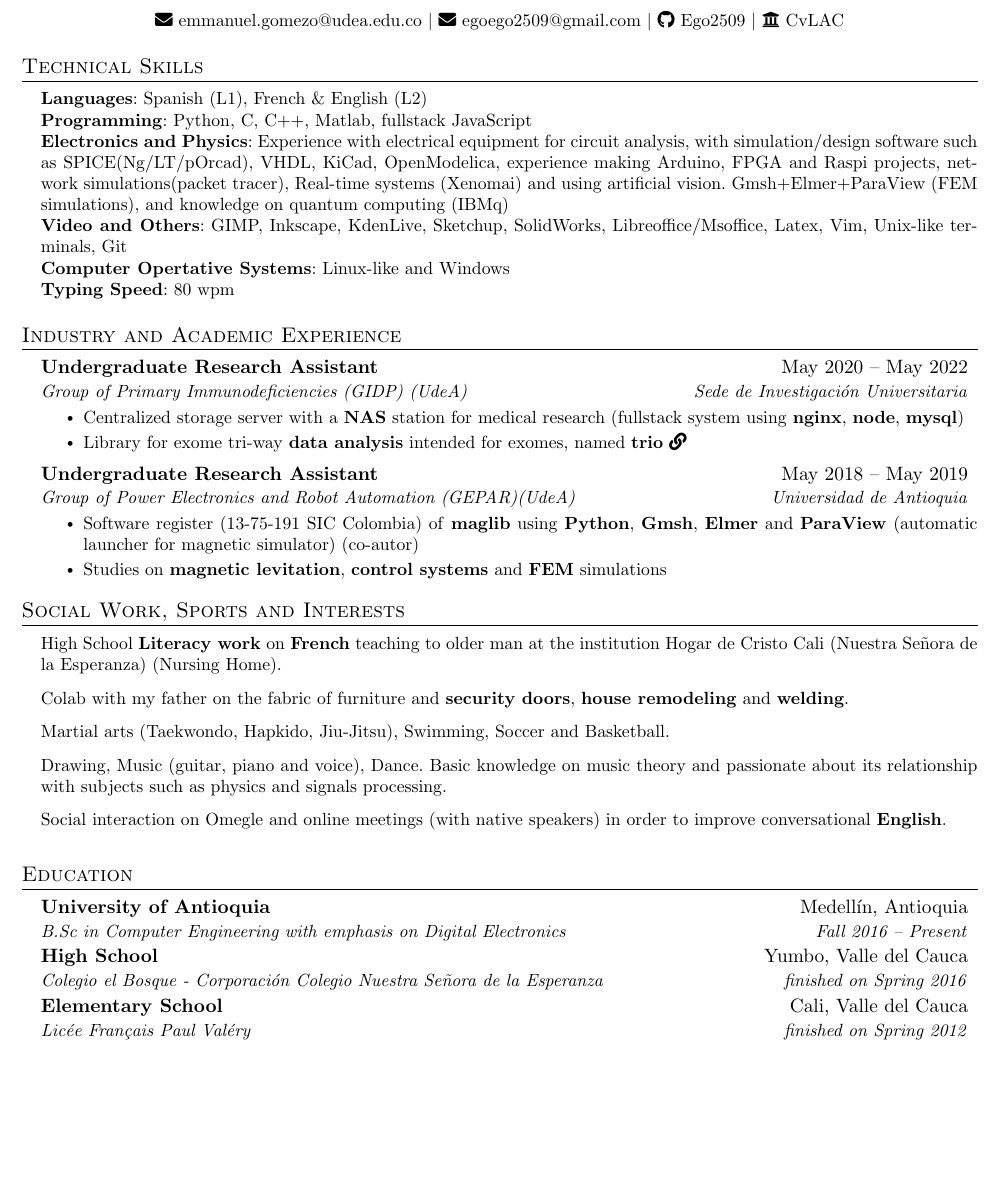
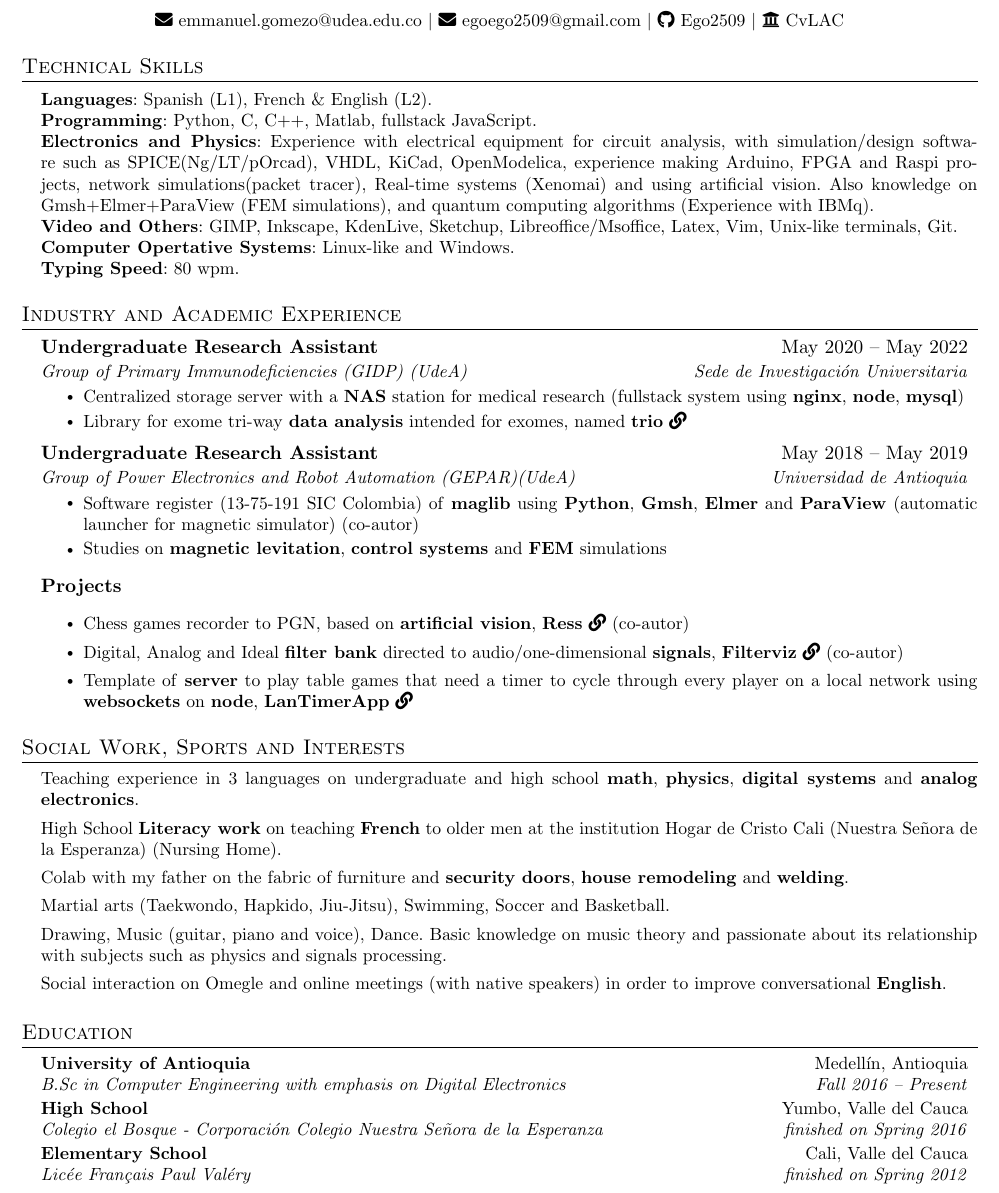
Before and after one commit to Ego2509/resume, a LaTeX document (main.tex): part of the page, cut so that both start at the same text, the shorter picture padded with empty space. Compiled offline with pdfLaTeX.

Commit message:
resume updated with projects

```diff
--- a/main.tex
+++ b/main.tex
@@ -45,7 +45,7 @@
 \addtolength{\oddsidemargin}{-0.5in}
 \addtolength{\evensidemargin}{-0.5in}
 \addtolength{\textwidth}{1in}
-\addtolength{\topmargin}{-.5in}
+\addtolength{\topmargin}{-.7in}
 \addtolength{\textheight}{1.0in}
 
 \urlstyle{same}
@@ -135,16 +135,15 @@
 \section{Technical Skills}
  \begin{itemize}[leftmargin=0.15 in, label={}]
     \small{\item{
-     \textbf{Languages}{: Spanish (L1), French \& English (L2)}\\
-     \textbf{Programming}{: Python, C, C++, Matlab, fullstack JavaScript} \\
-     \textbf{Electronics and Physics}{: Experience with electrical equipment for circuit analysis, with simulation/design software such as SPICE(Ng/LT/pOrcad), VHDL, KiCad, OpenModelica, experience making Arduino, FPGA and Raspi projects, network simulations(packet tracer), Real-time systems (Xenomai) and using artificial vision.  Gmsh+Elmer+ParaView (FEM simulations), and knowledge on quantum computing (IBMq)} \\
-     \textbf{Video and Others}{: GIMP, Inkscape, KdenLive, Sketchup, SolidWorks, Libreoffice/Msoffice, Latex, Vim, Unix-like terminals, Git } \\
-     \textbf{Computer Opertative Systems}{: Linux-like and Windows} \\
-     \textbf{Typing Speed}{: 80 wpm}
+     \textbf{Languages}{: Spanish (L1), French \& English (L2).}\\
+     \textbf{Programming}{: Python, C, C++, Matlab, fullstack JavaScript.} \\
+     \textbf{Electronics and Physics}{: Experience with electrical equipment for circuit analysis, with simulation/design software such as SPICE(Ng/LT/pOrcad), VHDL, KiCad, OpenModelica, experience making Arduino, FPGA and Raspi projects, network simulations(packet tracer), Real-time systems (Xenomai) and using artificial vision. Also knowledge on Gmsh+Elmer+ParaView (FEM simulations), and quantum computing algorithms (Experience with IBMq).} \\
+     \textbf{Video and Others}{: GIMP, Inkscape, KdenLive, Sketchup, Libreoffice/Msoffice, Latex, Vim, Unix-like terminals, Git.} \\
+     \textbf{Computer Opertative Systems}{: Linux-like and Windows.} \\
+     \textbf{Typing Speed}{: 80 wpm.}
     }}
  \end{itemize}
 
-%-------------------------------------------
 
 
 %-----------EXPERIENCE-----------
@@ -178,57 +177,39 @@
         \resumeItem{Studies on \textbf{magnetic levitation}, \textbf{control systems} and \textbf{FEM} simulations}
     \resumeItemListEnd
 
-
-    % \resumeSubheading
-    %   {Artificial Intelligence Research Assistant}{May 2019 -- July 2019}
-    %   {Southwestern University}{Georgetown, TX}
-    %   \resumeItemListStart
-    %     \resumeItem{Explored methods to generate video game dungeons based off of \emph{The Legend of Zelda}}
-    %     \resumeItem{Developed a game in Java to test the generated dungeons}
-    %     \resumeItem{Contributed 50K+ lines of code to an established codebase via Git}
-    %     \resumeItem{Conducted  a human subject study to determine which video game dungeon generation technique is enjoyable}
-    %     \resumeItem{Wrote an 8-page paper and gave multiple presentations on-campus}
-    %     \resumeItem{Presented virtually to the World Conference on Computational Intelligence}
-    %   \resumeItemListEnd
-
   \resumeSubHeadingListEnd
 
 
 
+% Projects
+
+% \section{Projects}
+    \begin{itemize}[leftmargin=0.15in]
+    \item[] \textbf{Projects}
+        \small{
+        \begin{itemize}
+
+        \item Chess games recorder to PGN, based on \textbf{artificial vision}, \href{https://github.com/SantiagoGuiral/ress}{\textbf{Ress} \faIcon{link}} (co-autor)
+
+        \item Digital, Analog and Ideal \textbf{filter bank} directed to audio/one-dimensional \textbf{signals},   \href{https://github.com/SantiagoGuiral/filterviz}{\textbf{Filterviz} \faIcon{link}} (co-autor)
+
+        \item Template of \textbf{server} to play table games that need a timer to cycle through every player on a local network using \textbf{websockets} on \textbf{node}, \href{https://github.com/Ego2509/LanTimerApp}{\textbf{LanTimerApp} \faIcon{link}}
+
+        \end{itemize}
+        }
+    \end{itemize}
+
 %Other Skills
 \section{Social Work, Sports and Interests}
+    \small{
     \resumeItemListStart[leftmargin=0.15in, label={}]
-        \resumeItem{High School \textbf{Literacy work} on \textbf{French} teaching to older man at the institution Hogar de Cristo Cali (Nuestra Señora de la Esperanza) (Nursing Home).}
+        \resumeItem{Teaching experience in 3 languages on undergraduate and high school \textbf{math}, \textbf{physics}, \textbf{digital systems} and \textbf{analog electronics}.}
+        \resumeItem{High School \textbf{Literacy work} on teaching \textbf{French} to older men at the institution Hogar de Cristo Cali (Nuestra Señora de la Esperanza) (Nursing Home).}
         \resumeItem{Colab with my father on the fabric of furniture and \textbf{security doors}, \textbf{house remodeling} and \textbf{welding}.}
         \resumeItem{Martial arts (Taekwondo, Hapkido, Jiu-Jitsu), Swimming, Soccer and Basketball.}
         \resumeItem{Drawing, Music (guitar, piano and voice), Dance. Basic knowledge on music theory and passionate about its relationship with subjects such as physics and signals processing. }
         \resumeItem{Social interaction on Omegle and online meetings (with native speakers) in order to improve conversational \textbf{English}.}
-    \resumeItemListEnd
-
-% %-----------PROJECTS-----------
-% \section{Projects}
-%     \resumeSubHeadingListStart
-%       \resumeProjectHeading
-%           {\textbf{Gitlytics} $|$ \emph{Python, Flask, React, PostgreSQL, Docker}}{June 2020 -- Present}
-%           \resumeItemListStart
-%             \resumeItem{Developed a full-stack web application using with Flask serving a REST API with React as the frontend}
-%             \resumeItem{Implemented GitHub OAuth to get data from user’s repositories}
-%             \resumeItem{Visualized GitHub data to show collaboration}
-%             \resumeItem{Used Celery and Redis for asynchronous tasks}
-%           \resumeItemListEnd
-%       \resumeProjectHeading
-%           {\textbf{Simple Paintball} $|$ \emph{Spigot API, Java, Maven, TravisCI, Git}}{May 2018 -- May 2020}
-%           \resumeItemListStart
-%             \resumeItem{Developed a Minecraft server plugin to entertain kids during free time for a previous job}
-%             \resumeItem{Published plugin to websites gaining 2K+ downloads and an average 4.5/5-star review}
-%             \resumeItem{Implemented continuous delivery using TravisCI to build the plugin upon new a release}
-%             \resumeItem{Collaborated with Minecraft server administrators to suggest features and get feedback about the plugin}
-%           \resumeItemListEnd
-%     \resumeSubHeadingListEnd
-
-
-
-%
+    \resumeItemListEnd}
 
 
 %-----------EDUCATION-----------
@@ -236,16 +217,14 @@
   \resumeSubHeadingListStart
     \resumeSubheading
       {University of Antioquia}{Medellín, Antioquia}
-      {B.Sc in Computer Engineering with emphasis on Digital Electronics}{Fall 2016 -- Present}
+      {B.Sc in Computer Engineering with emphasis on Digital Electronics}{Fall 2016 -- Present}\\
     \resumeSubheading
       {High School}{Yumbo, Valle del Cauca}
-      {Colegio el Bosque - Corporación Colegio Nuestra Señora de la Esperanza}{finished on Spring 2016}
+      {Colegio el Bosque - Corporación Colegio Nuestra Señora de la Esperanza}{finished on Spring 2016}\\
     \resumeSubheading
       {Elementary School}{Cali, Valle del Cauca}
       {Licée Français Paul Valéry}{finished on Spring 2012}
   \resumeSubHeadingListEnd
 
 
-
-
 \end{document}
```
